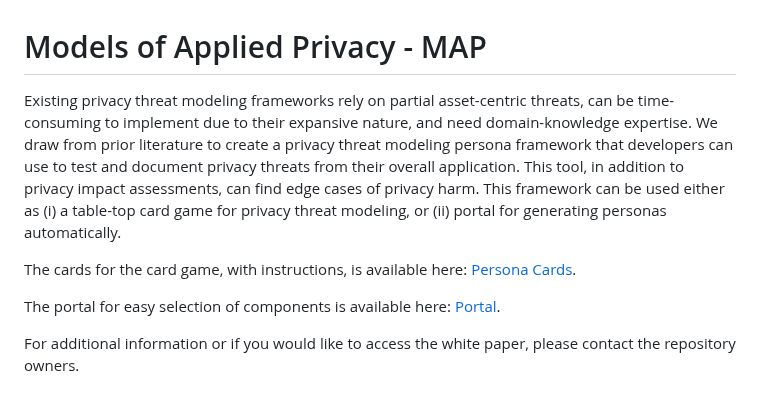
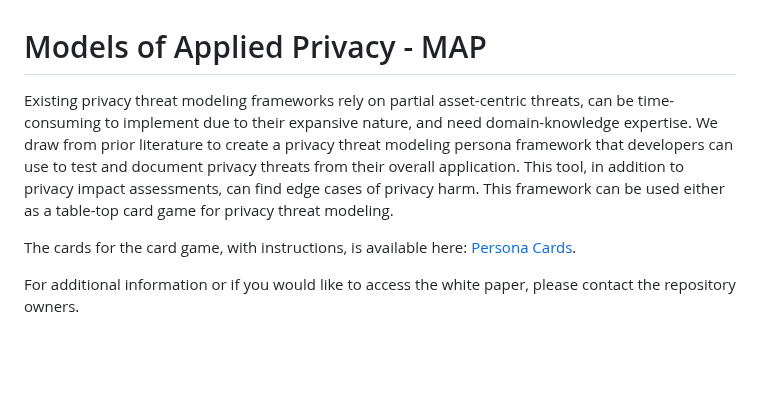
Before and after one commit to Comcast/xCOMPASS, a Markdown page: README.md, the part around the change. GitHub-like rendering; blank space fills up the shorter version.

```diff
--- a/README.md
+++ b/README.md
@@ -1,10 +1,8 @@
 # Models of Applied Privacy - MAP
 
-Existing privacy threat modeling frameworks rely on partial asset-centric threats, can be time-consuming to implement due to their expansive nature, and need domain-knowledge expertise. We draw from prior literature to create a privacy threat modeling persona framework that developers can use to test and document privacy threats from their overall application. This tool, in addition to privacy impact assessments, can find edge cases of privacy harm. This framework can be used either as (i) a table-top card game for privacy threat modeling, or (ii) portal for generating personas automatically.
+Existing privacy threat modeling frameworks rely on partial asset-centric threats, can be time-consuming to implement due to their expansive nature, and need domain-knowledge expertise. We draw from prior literature to create a privacy threat modeling persona framework that developers can use to test and document privacy threats from their overall application. This tool, in addition to privacy impact assessments, can find edge cases of privacy harm. This framework can be used either as a table-top card game for privacy threat modeling.
 
 The cards for the card game, with instructions, is available here: <a href="personacards/">Persona Cards</a>.
-
-The portal for easy selection of components is available here: <a href="portal/">Portal</a>.
 
 For additional information or if you would like to access the white paper, please contact the repository owners.
 
```
